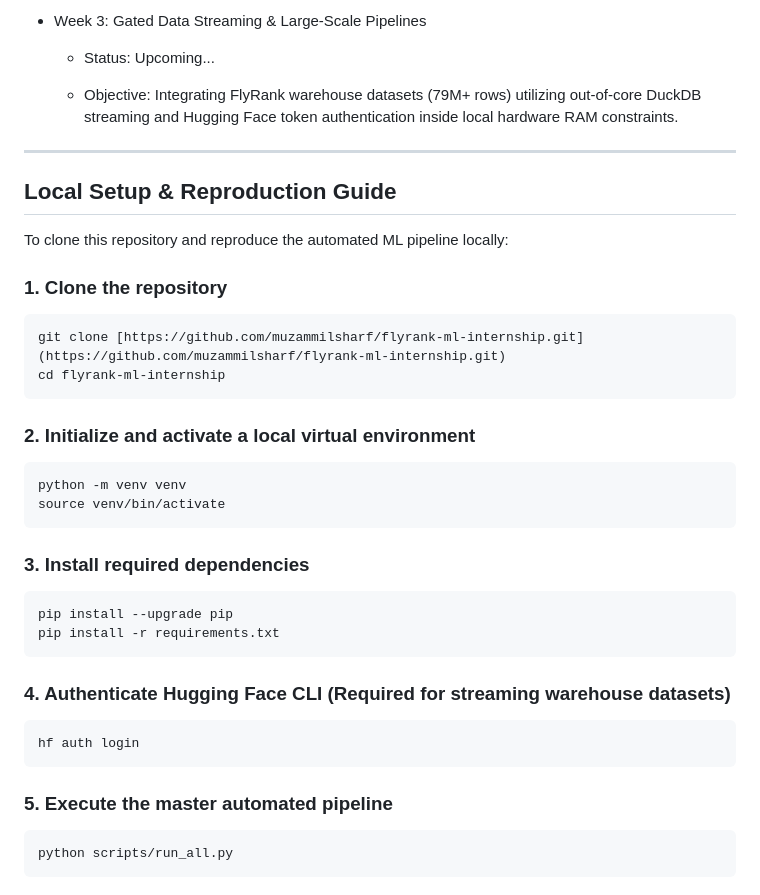
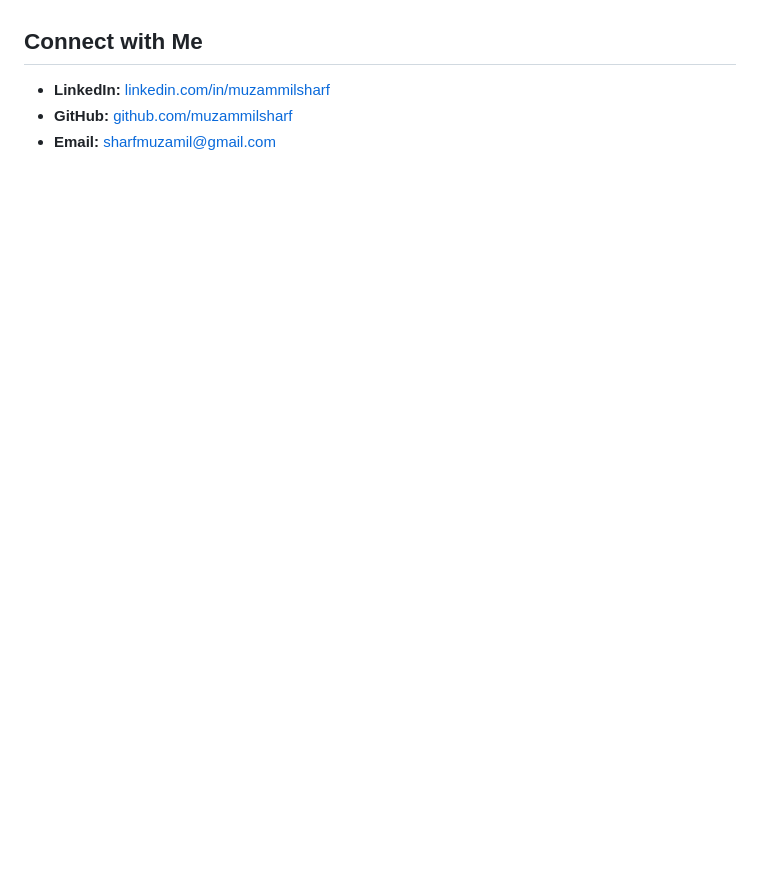
Before and after one commit to muzammilsharf/flyrank-ml-internship, a Markdown page: README.md, the part around one of its changes. Rendered like a GitHub page; blank space fills up the shorter version.

````diff
--- a/README.md
+++ b/README.md
@@ -66,40 +49,4 @@ flyrank-ml-internship/
-* Week 3: Gated Data Streaming & Large-Scale Pipelines
-
-   - Status: Upcoming...
-
-   - Objective: Integrating FlyRank warehouse datasets (79M+ rows) utilizing out-of-core DuckDB streaming and Hugging Face token authentication inside local hardware RAM constraints.
-
----
-
-## Local Setup & Reproduction Guide
-
-To clone this repository and reproduce the automated ML pipeline locally:
-
-
-### 1. Clone the repository
-```
-git clone [https://github.com/muzammilsharf/flyrank-ml-internship.git](https://github.com/muzammilsharf/flyrank-ml-internship.git)
-cd flyrank-ml-internship
-```
-
-### 2. Initialize and activate a local virtual environment
-```
-python -m venv venv
-source venv/bin/activate
-```
-
-### 3. Install required dependencies
-```
-pip install --upgrade pip
-pip install -r requirements.txt
-```
-
-### 4. Authenticate Hugging Face CLI (Required for streaming warehouse datasets)
-```
-hf auth login
-```
-
-### 5. Execute the master automated pipeline
-```
-python scripts/run_all.py
-```
+## Connect with Me
+* **LinkedIn:** [linkedin.com/in/muzammilsharf](https://www.linkedin.com/in/muzammilsharf/)
+* **GitHub:** [github.com/muzammilsharf](https://github.com/muzammilsharf)
+* **Email:** [sharfmuzamil@gmail.com](mailto:sharfmuzamil@gmail.com)
````
Also changed, not shown: other parts of README.md (+26 -43 lines).
